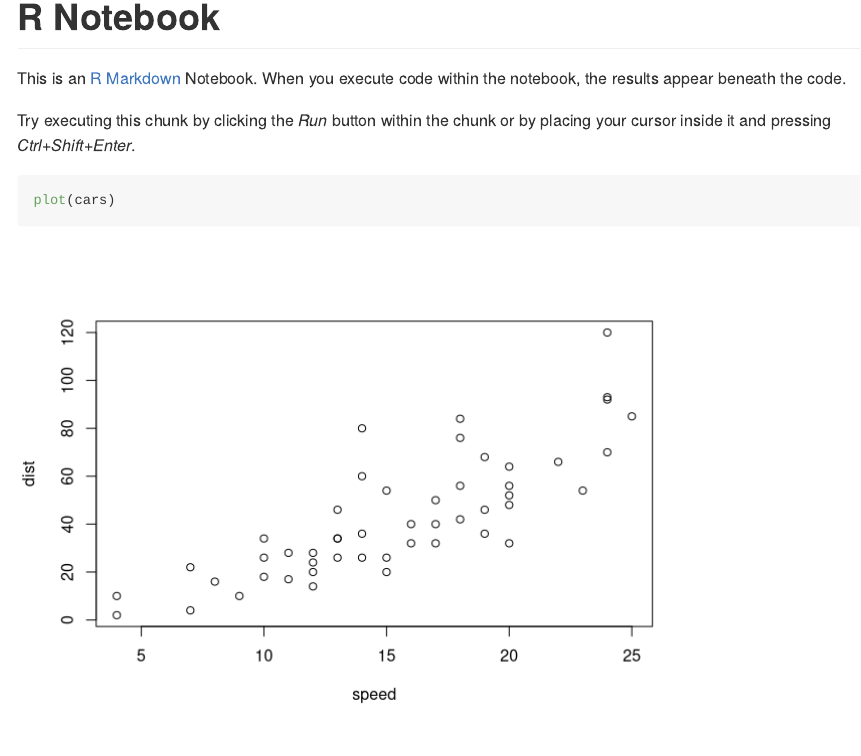
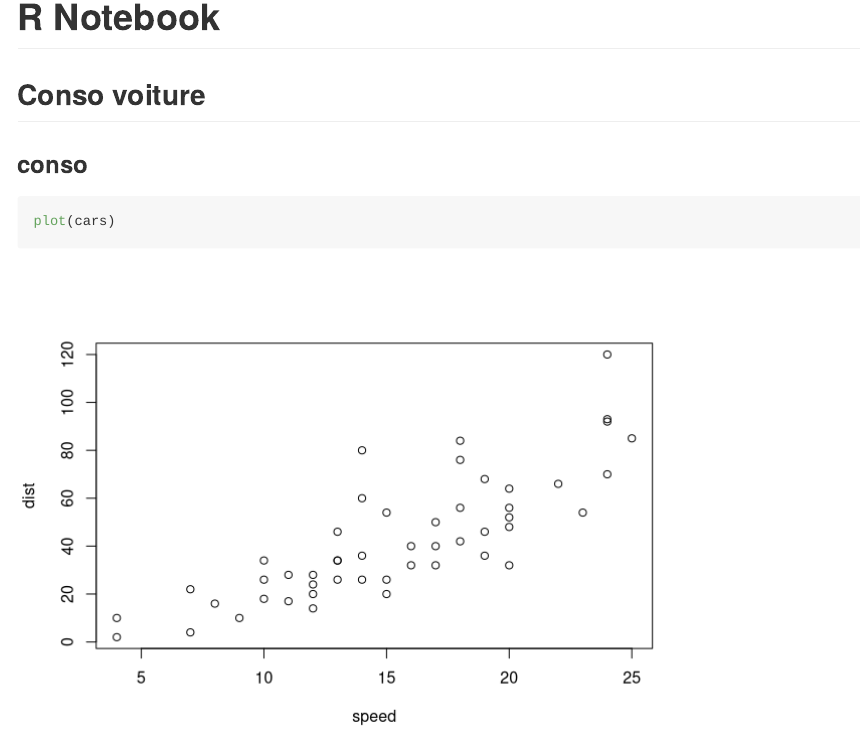
Before and after one commit to AdrienKellens/MyRepo, an R Markdown document (my_first_script.Rmd): the page in a window 1100 px wide, from its top. Rendered offline with R 4.5, knitr and Pandoc, with nearby package versions.

Commit message:
version 2

````diff
--- a/my_first_script.Rmd
+++ b/my_first_script.Rmd
@@ -2,17 +2,16 @@
 title: "R Notebook"
 output: github_document
 ---
-```{r}
 
-```
 
-This is an [R Markdown](http://rmarkdown.rstudio.com) Notebook. When you execute code within the notebook, the results appear beneath the code.
+## Conso voiture
 
-Try executing this chunk by clicking the *Run* button within the chunk or by placing your cursor inside it and pressing *Ctrl+Shift+Enter*.
+### conso
 
 ```{r}
 plot(cars)
 ```
+
 
 Add a new chunk by clicking the *Insert Chunk* button on the toolbar or by pressing *Ctrl+Alt+I*.
 
````
Also changed, not shown: my_first_script.md.
